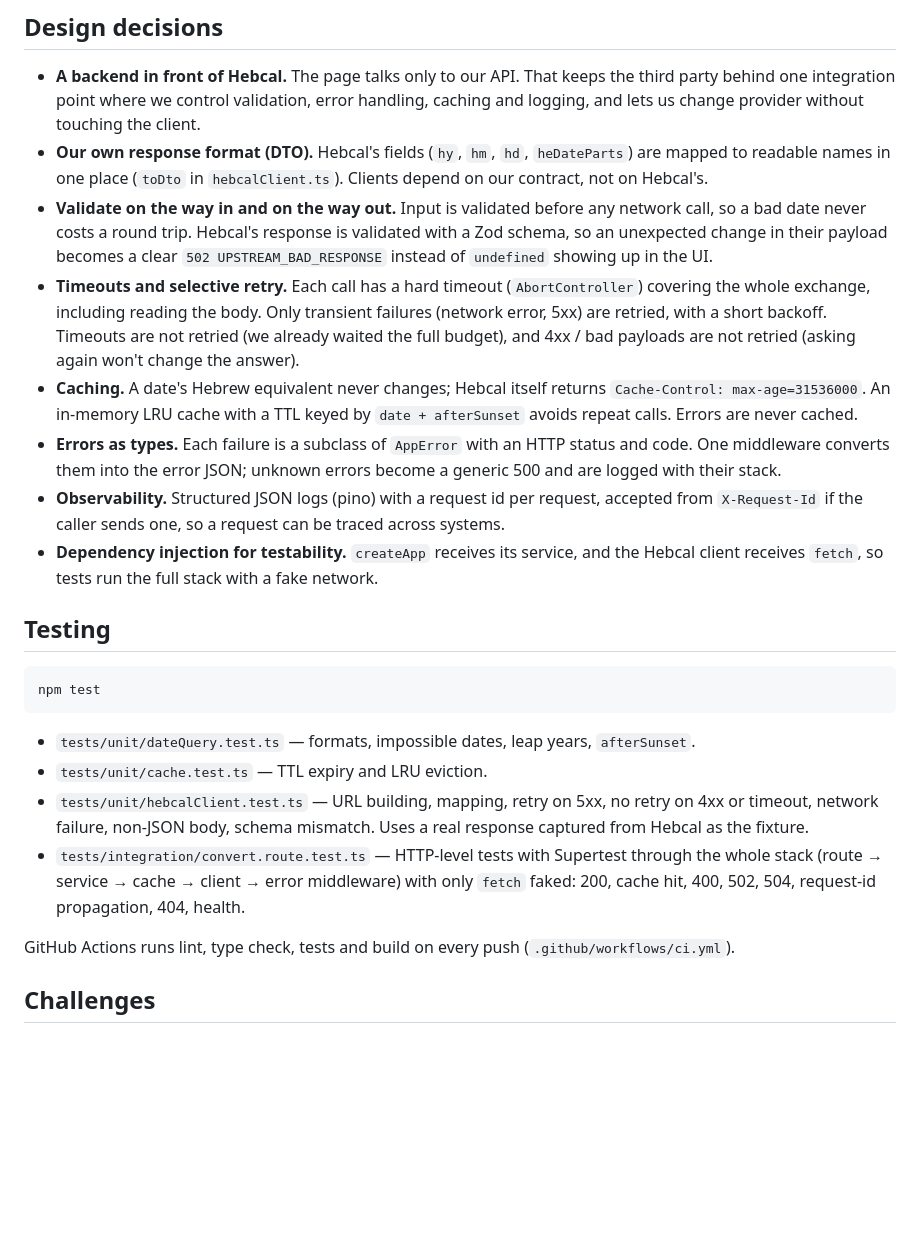
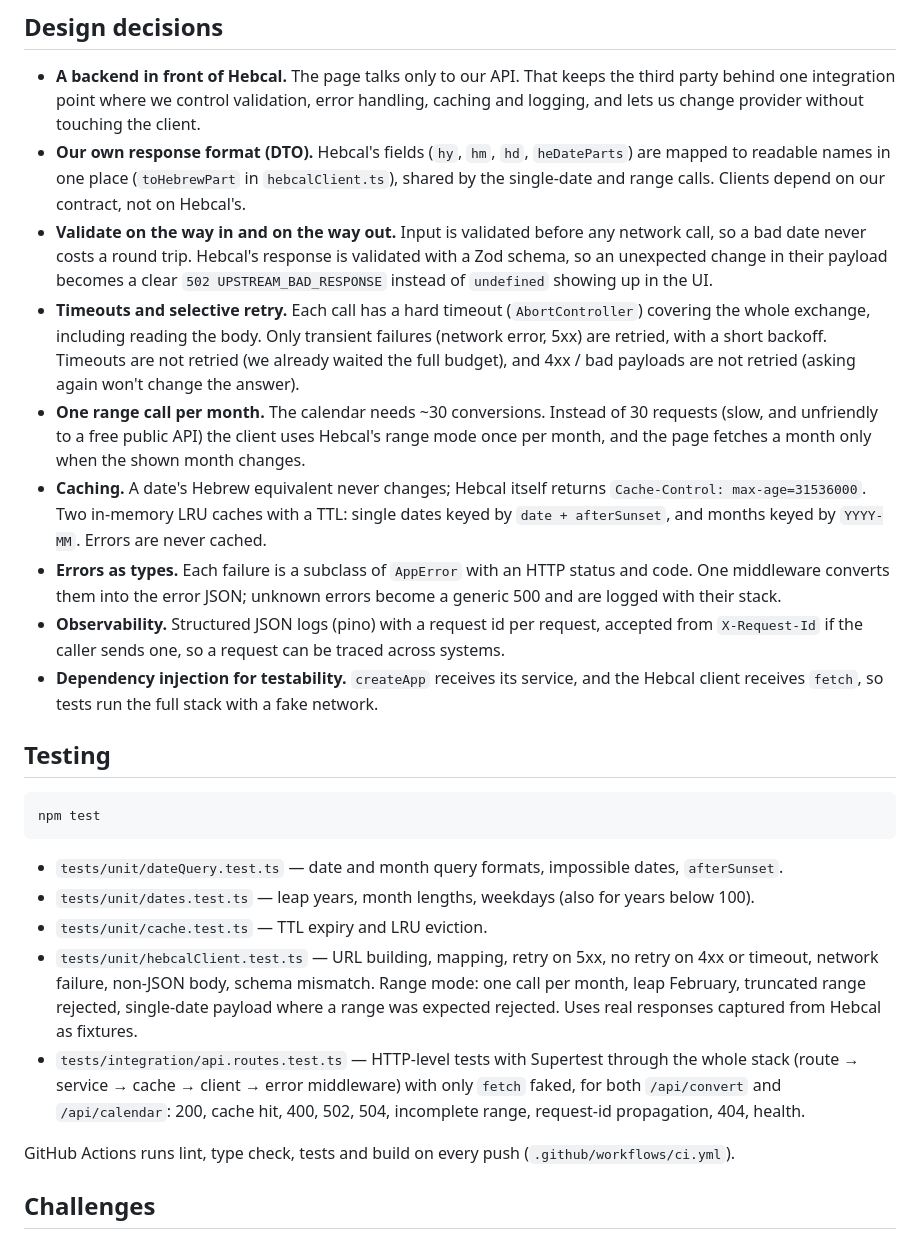
Before and after one commit to tachizvi/hebrew-date-converter, a Markdown page: README.md, the part around one of its changes. Rendered like a GitHub page; blank space fills up the shorter version.

````diff
--- a/README.md
+++ b/README.md
@@ -139,7 +184,8 @@ clear message instead of failing later.
   behind one integration point where we control validation, error handling, caching and logging,
   and lets us change provider without touching the client.
 - **Our own response format (DTO).** Hebcal's fields (`hy`, `hm`, `hd`, `heDateParts`) are mapped
-  to readable names in one place (`toDto` in `hebcalClient.ts`). Clients depend on our contract,
+  to readable names in one place (`toHebrewPart` in `hebcalClient.ts`), shared by the single-date
+  and range calls. Clients depend on our contract,
   not on Hebcal's.
 - **Validate on the way in and on the way out.** Input is validated before any network call, so a
   bad date never costs a round trip. Hebcal's response is validated with a Zod schema, so an
@@ -149,9 +195,12 @@ clear message instead of failing later.
   whole exchange, including reading the body. Only transient failures (network error, 5xx) are
   retried, with a short backoff. Timeouts are not retried (we already waited the full budget), and
   4xx / bad payloads are not retried (asking again won't change the answer).
+- **One range call per month.** The calendar needs ~30 conversions. Instead of 30 requests (slow,
+  and unfriendly to a free public API) the client uses Hebcal's range mode once per month, and the
+  page fetches a month only when the shown month changes.
 - **Caching.** A date's Hebrew equivalent never changes; Hebcal itself returns
-  `Cache-Control: max-age=31536000`. An in-memory LRU cache with a TTL keyed by
-  `date + afterSunset` avoids repeat calls. Errors are never cached.
+  `Cache-Control: max-age=31536000`. Two in-memory LRU caches with a TTL: single dates keyed by
+  `date + afterSunset`, and months keyed by `YYYY-MM`. Errors are never cached.
 - **Errors as types.** Each failure is a subclass of `AppError` with an HTTP status and code. One
   middleware converts them into the error JSON; unknown errors become a generic 500 and are logged
   with their stack.
@@ -166,14 +215,17 @@ clear message instead of failing later.
 npm test
 ```
 
-- `tests/unit/dateQuery.test.ts` — formats, impossible dates, leap years, `afterSunset`.
+- `tests/unit/dateQuery.test.ts` — date and month query formats, impossible dates, `afterSunset`.
+- `tests/unit/dates.test.ts` — leap years, month lengths, weekdays (also for years below 100).
 - `tests/unit/cache.test.ts` — TTL expiry and LRU eviction.
 - `tests/unit/hebcalClient.test.ts` — URL building, mapping, retry on 5xx, no retry on 4xx or
-  timeout, network failure, non-JSON body, schema mismatch. Uses a real response captured from
-  Hebcal as the fixture.
-- `tests/integration/convert.route.test.ts` — HTTP-level tests with Supertest through the whole
-  stack (route → service → cache → client → error middleware) with only `fetch` faked: 200, cache
-  hit, 400, 502, 504, request-id propagation, 404, health.
+  timeout, network failure, non-JSON body, schema mismatch. Range mode: one call per month, leap
+  February, truncated range rejected, single-date payload where a range was expected rejected.
+  Uses real responses captured from Hebcal as fixtures.
+- `tests/integration/api.routes.test.ts` — HTTP-level tests with Supertest through the whole
+  stack (route → service → cache → client → error middleware) with only `fetch` faked, for both
+  `/api/convert` and `/api/calendar`: 200, cache hit, 400, 502, 504, incomplete range,
+  request-id propagation, 404, health.
 
 GitHub Actions runs lint, type check, tests and build on every push (`.github/workflows/ci.yml`).
 
````
Also changed, not shown: other parts of README.md (+65 -5 lines), docs/screenshot.jpg.
